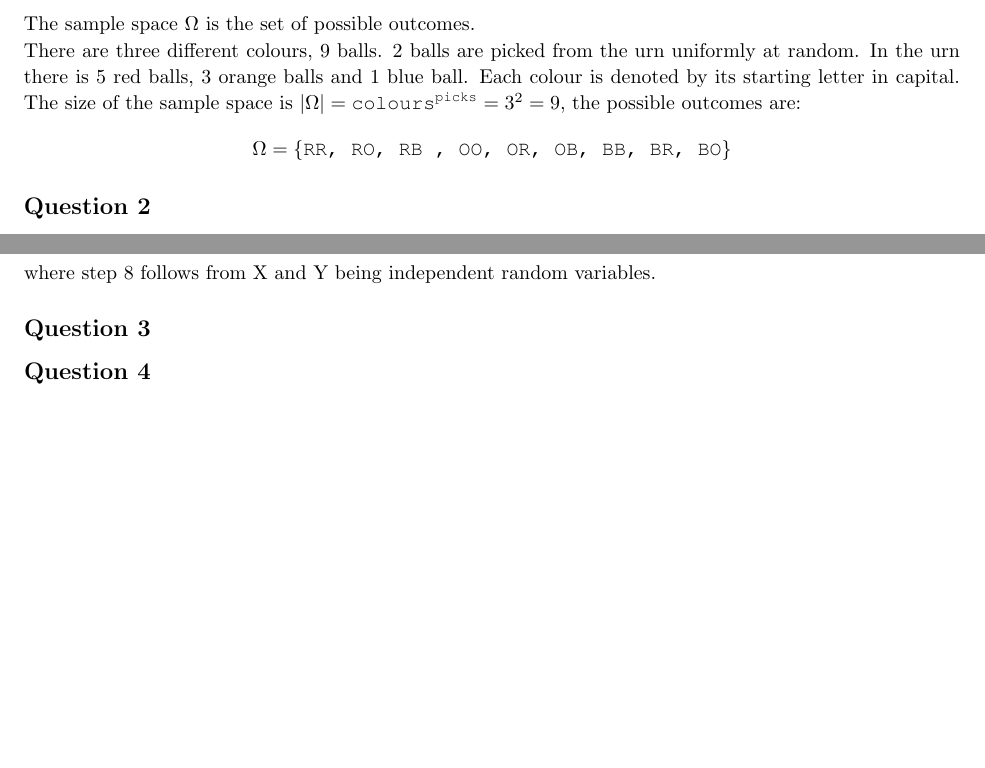
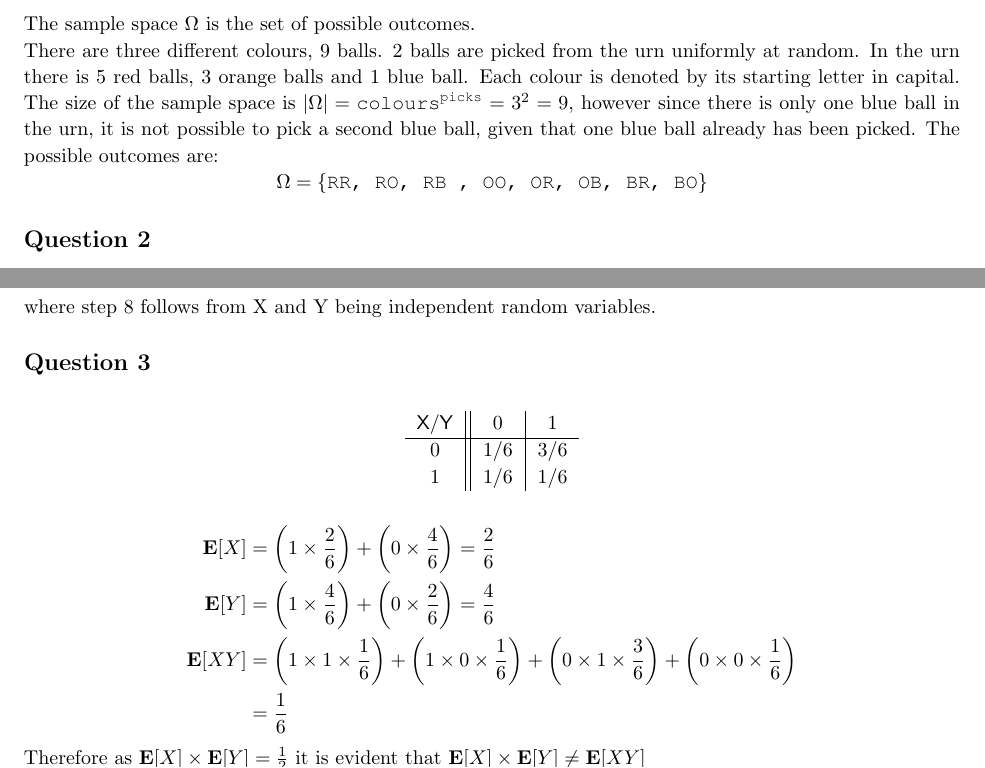
Before and after one commit to chrisdawgr/ml, a LaTeX problem sheet (assignment1/assignment1.tex): two parts of pages 4 and 6 of 8, joined at a grey line, cut so that both start at the same text, the shorter picture padded with empty space. Compiled offline with pdfLaTeX.

Commit message:
git script

```diff
--- a/assignment1/assignment1.tex
+++ b/assignment1/assignment1.tex
@@ -293,8 +293,8 @@ f(w,x) &= 2 (wx+5)^2 \\ \\
 \section{3. Probability Theory: Sample Space}
 \subsection{Question 1}
 The sample space $\Omega$ is the set of possible outcomes. \\
-There are three different colours, 9 balls. 2  balls are picked from the urn uniformly at random. In the urn there is 5 red balls, 3 orange balls and 1 blue ball. Each colour is denoted by its starting letter in capital. The size of the sample space is $|\Omega| = \texttt{colours}^{\texttt{picks}} = 3^2 = 9$, the possible outcomes are:
-$$ \Omega = \left\lbrace \texttt{RR, RO, RB , OO, OR, OB, BB, BR, BO} \right\rbrace $$
+There are three different colours, 9 balls. 2  balls are picked from the urn uniformly at random. In the urn there is 5 red balls, 3 orange balls and 1 blue ball. Each colour is denoted by its starting letter in capital. The size of the sample space is $|\Omega| = \texttt{colours}^{\texttt{picks}} = 3^2 = 9$, however since there is only one blue ball in the urn, it is not possible to pick a second blue ball, given that one blue ball already has been picked. The possible outcomes are:
+$$ \Omega = \left\lbrace \texttt{RR, RO, RB , OO, OR, OB, BR, BO} \right\rbrace $$
 % NOTE: BB not a possible outcome should not be in sample space.
 \subsection{Question 2}
 Below is a table showing the event of picking two balls from the urn. The first column specifies the given event e.g. the event of picking two red balls. The second column shows the probability of drawing the first colour, this probability is calculated by dividing the number of balls of the given colour with the total amount of balls in the urn. The third column shows the probability of choosing the second ball. Here the probability is calculated as
@@ -365,6 +364,30 @@ Proof of: $ \mathbf{E}[XY]= \mathbf{E}[X] \mathbf{E}[Y]$
 \end{align}
 where step 8 follows from X and Y being independent random variables.
 \subsection{Question 3}
+
+\begin{table}[H]
+  \centering
+  \label{tab:table1}
+  \begin{tabular}{c||c|c}
+    \textsf{X/Y} & 0 & 1 \\
+    \hline
+    0 & $1/6$ & $3/6$ \\
+    1 & $1/6$ & $1/6$\\
+  \end{tabular}
+\end{table}
+
+
+\begin{align*}
+\mathbf{E}[X] &= \left(1 \times \dfrac{2}{6} \right) + \left(0 \times \dfrac{4}{6}\right) = \dfrac{2}{6} \\
+\mathbf{E}[Y] &= \left(1 \times \dfrac{4}{6}\right) + \left(0 \times \dfrac{2}{6}\right) = \dfrac{4}{6} \\
+\mathbf{E}[XY] &= \left(1 \times 1 \times \dfrac{1}{6}\right) + \left(1 \times 0 \times \dfrac{1}{6}\right) + \left(0 \times 1  \times \dfrac{3}{6}\right) + \left(0 \times 0 \times \dfrac{1}{6}\right) \\
+&= \dfrac{1}{6}
+\end{align*}
+Therefore as $\mathbf{E}[X] \times \mathbf{E}[Y] = \frac{1}{2} $ it is evident that $\mathbf{E}[X] \times \mathbf{E}[Y] \neq \mathbf{E}[XY]$
+
+
+
+
 \subsection{Question 4}
 Proof of $ \mathbf{E}[\mathbf{E}[X]] = \mathbf{E}[X] $
 \subsection{Question 5}
```
Also changed, not shown: assignment1/assignment1.tex (3 more changed lines).
